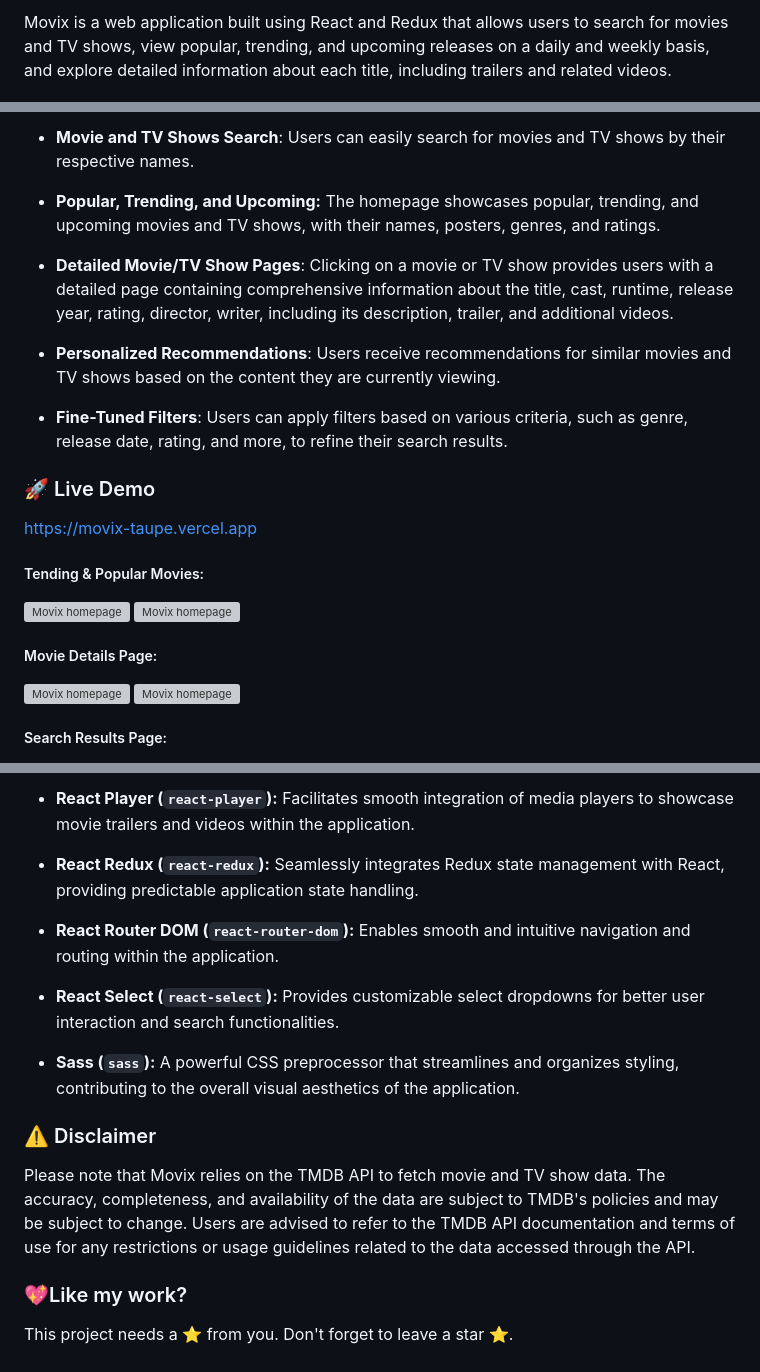
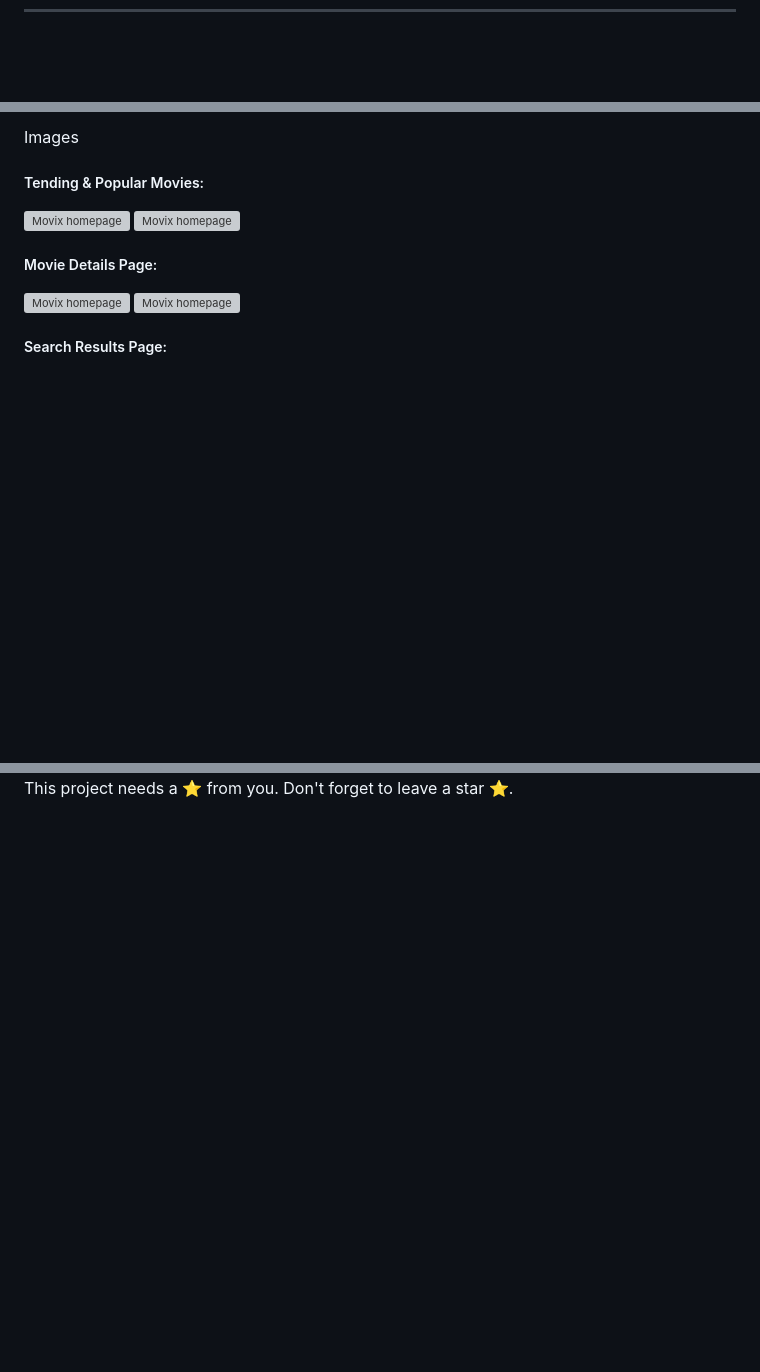
Before and after one commit to ShashankShatraboina/Hybrid-Network-Analysis-and-ML-for-Financial-Distress-Prediction, a Markdown page: README.md, 3 parts joined by grey strips. Drawn GitHub-style; blank space fills up the shorter version; grey boxes are pictures that could not be loaded.

```diff
--- a/README.md
+++ b/README.md
@@ -216,3 +213,2 @@ Movix - Ultimate Movie and TV Show Discovery Platform</h2>
 
-<p>Movix is a web application built using React and Redux that allows users to search for movies and TV shows, view popular, trending, and upcoming releases on a daily and weekly basis, and explore detailed information about each title, including trailers and related videos.</p>
 
@@ -220,17 +215,5 @@ Movix - Ultimate Movie and TV Show Discovery Platform</h2>
 
-- <strong>Movie and TV Shows Search</strong>: Users can easily search for movies and TV shows by their respective names.
-
-- <strong>Popular, Trending, and Upcoming:</strong> The homepage showcases popular, trending, and upcoming movies and TV shows, with their names, posters, genres, and ratings.
-
-- <strong>Detailed Movie/TV Show Pages</strong>: Clicking on a movie or TV show provides users with a detailed page containing comprehensive information about the title, cast, runtime, release year, rating, director, writer, including its description, trailer, and additional videos.
-
-- <strong>Personalized Recommendations</strong>: Users receive recommendations for similar movies and TV shows based on the content they are currently viewing.
-
-- <strong>Fine-Tuned Filters</strong>: Users can apply filters based on various criteria, such as genre, release date, rating, and more, to refine their search results.
-
-<h3>🚀 Live Demo</h3>
-
-[https://movix-taupe.vercel.app](https://movix-taupe.vercel.app)
+Images
 
 <h5>Tending & Popular Movies:</h5>
 
@@ -310,17 +237,2 @@ In the development of Movix, we express our gratitude to the following third-par
-- **React Player (`react-player`):** Facilitates smooth integration of media players to showcase movie trailers and videos within the application.
-
-- **React Redux (`react-redux`):** Seamlessly integrates Redux state management with React, providing predictable application state handling.
-
-- **React Router DOM (`react-router-dom`):** Enables smooth and intuitive navigation and routing within the application.
-
-- **React Select (`react-select`):** Provides customizable select dropdowns for better user interaction and search functionalities.
-
-- **Sass (`sass`):** A powerful CSS preprocessor that streamlines and organizes styling, contributing to the overall visual aesthetics of the application.
-
-<h3>⚠️ Disclaimer</h3>
-
-Please note that Movix relies on the TMDB API to fetch movie and TV show data. The accuracy, completeness, and availability of the data are subject to TMDB's policies and may be subject to change. Users are advised to refer to the TMDB API documentation and terms of use for any restrictions or usage guidelines related to the data accessed through the API.
-
-<h3>💖Like my work?</h3>
 
 This project needs a ⭐️ from you. Don't forget to leave a star ⭐️.
```
Also changed, not shown: other parts of README.md (+0 -60 lines).
